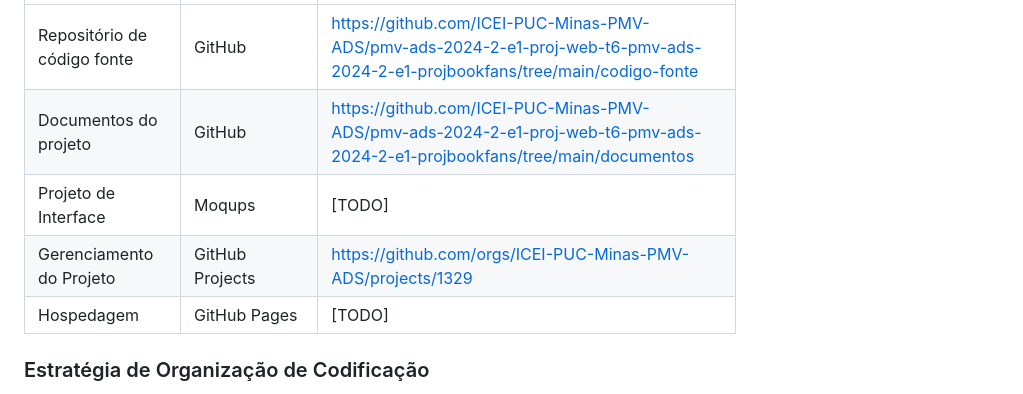
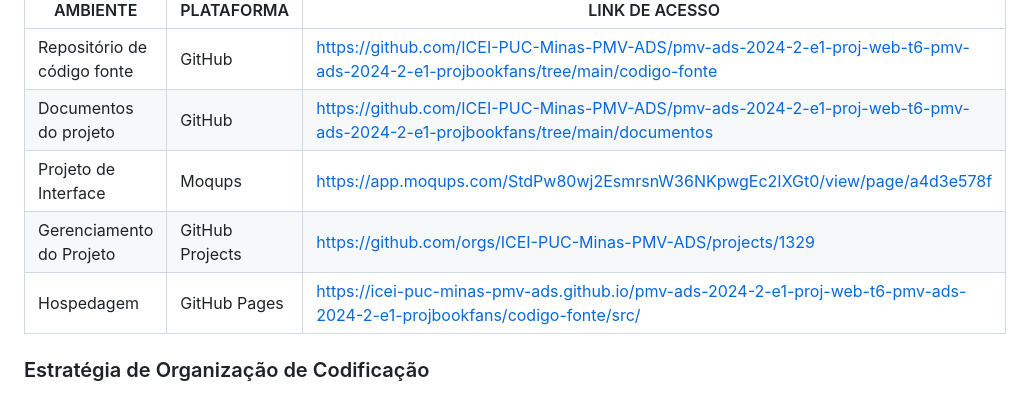
Before and after one commit to aecio-neto/bookfans-fork, a Markdown page: documentos/03-Metodologia.md, the part around the change. Drawn GitHub-style.

Commit message:
Adicionar Github Pages e Moqups

```diff
--- a/documentos/03-Metodologia.md
+++ b/documentos/03-Metodologia.md
@@ -72,9 +72,9 @@ Os artefatos do projeto são desenvolvidos a partir de diversas plataformas e a
 |-------------------------------------|------------------------------------|----------------------------------------|
 | Repositório de código fonte | GitHub | https://github.com/ICEI-PUC-Minas-PMV-ADS/pmv-ads-2024-2-e1-proj-web-t6-pmv-ads-2024-2-e1-projbookfans/tree/main/codigo-fonte |
 | Documentos do projeto | GitHub | https://github.com/ICEI-PUC-Minas-PMV-ADS/pmv-ads-2024-2-e1-proj-web-t6-pmv-ads-2024-2-e1-projbookfans/tree/main/documentos |
-| Projeto de Interface | Moqups | [TODO] |
+| Projeto de Interface | Moqups | https://app.moqups.com/StdPw80wj2EsmrsnW36NKpwgEc2IXGt0/view/page/a4d3e578f |
 | Gerenciamento do Projeto | GitHub Projects | https://github.com/orgs/ICEI-PUC-Minas-PMV-ADS/projects/1329 |
-| Hospedagem | GitHub Pages | [TODO] |
+| Hospedagem | GitHub Pages | https://icei-puc-minas-pmv-ads.github.io/pmv-ads-2024-2-e1-proj-web-t6-pmv-ads-2024-2-e1-projbookfans/codigo-fonte/src/ |
 
 
 ### Estratégia de Organização de Codificação
```
